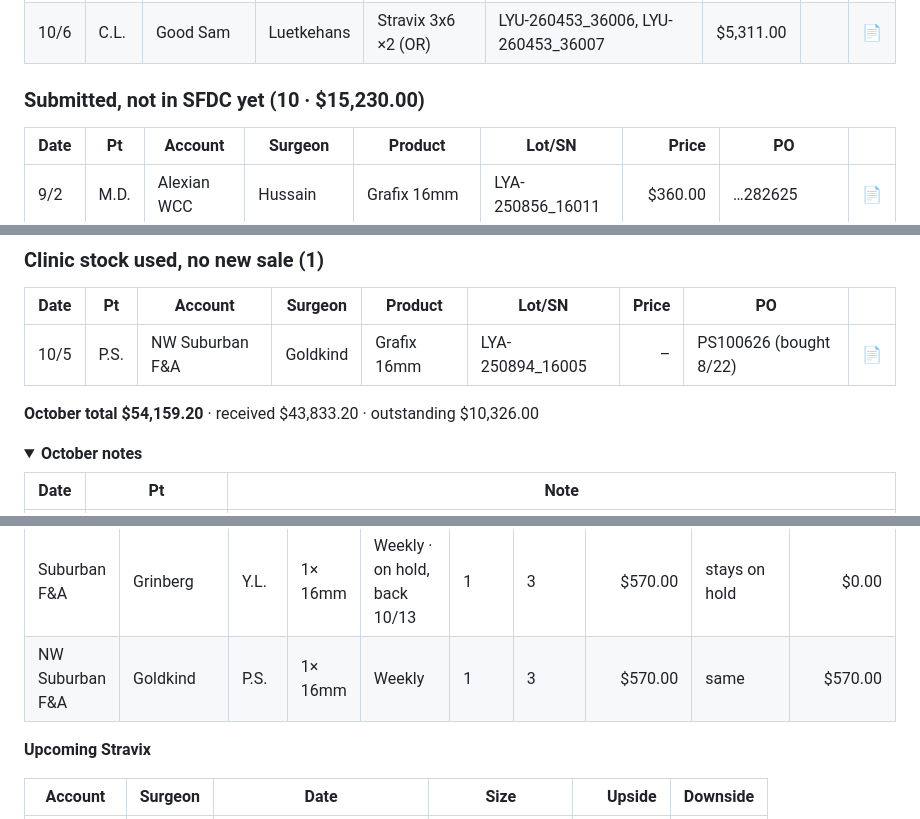
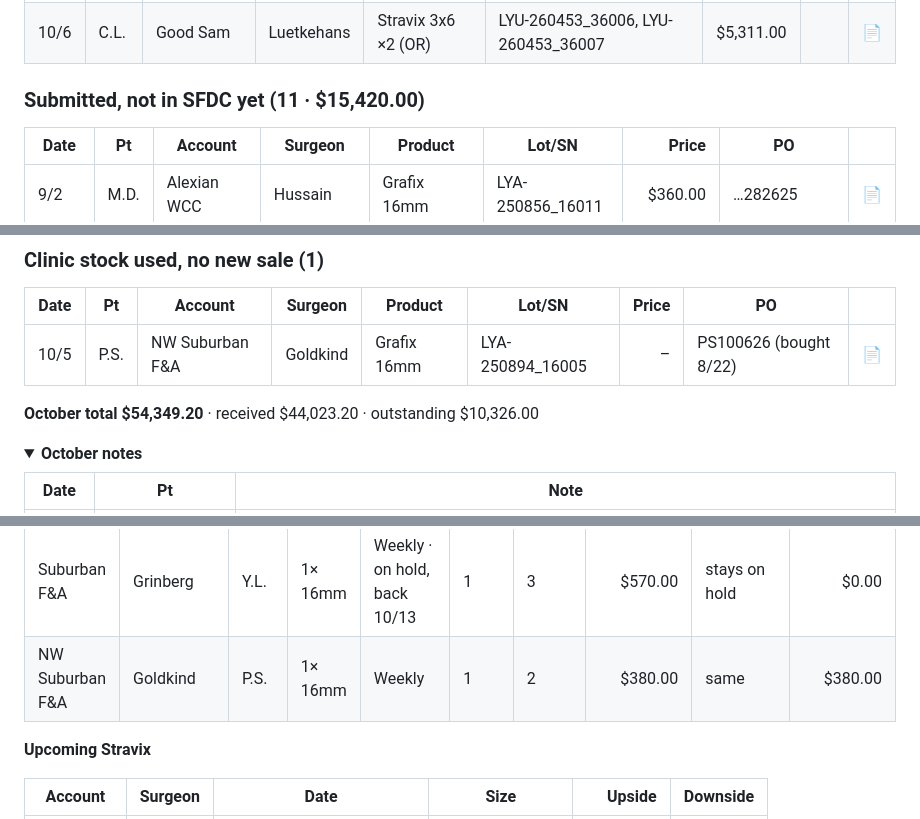
Before and after one commit to ajpeterson113/Graft-Tracker, a Markdown page: README.md, 3 parts joined by grey strips. Drawn GitHub-style; folded sections open.

```diff
--- a/README.md
+++ b/README.md
@@ -26,7 +26,7 @@
 | 10/6 | A.N. | Alexian WCC | Joshi | Grafix 16mm | LYA-260159_16026 | $360.00 |  | [📄](case-sheets/an-1006.md) |
 | 10/6 | C.L. | Good Sam | Luetkehans | Stravix 3x6 ×2 (OR) | LYU-260453_36006, LYU-260453_36007 | $5,311.00 |  | [📄](case-sheets/cl-1006.md) |
 
-### Submitted, not in SFDC yet  (10 · $15,230.00)
+### Submitted, not in SFDC yet  (11 · $15,420.00)
 
 | Date | Pt | Account | Surgeon | Product | Lot/SN | Price | PO |  |
 | --- | --- | --- | --- | --- | --- | ---: | --- | --- |
@@ -64,7 +65,7 @@
 | --- | --- | --- | --- | --- | --- | ---: | --- | --- |
 | 10/5 | P.S. | NW Suburban F&A | Goldkind | Grafix 16mm | LYA-250894_16005 | – | PS100626 (bought 8/22) | [📄](case-sheets/ps-1005.md) |
 
-**October total $54,159.20** · received $43,833.20 · outstanding $10,326.00
+**October total $54,349.20** · received $44,023.20 · outstanding $10,326.00
 
 <details><summary><b>October notes</b></summary>
 
@@ -163,7 +165,7 @@ Projected visits include this week's scheduled visits until they're filed (then
 | Alexian WCC | Ramani | V.D. | 1× 16mm | Weekly | 6 | 2 (stops at 8) | $720.00 | 16mm × 1 | $360.00 |
 | Central DuPage | Luetkehans | R.C. | 3× 5x5 | Weekly from 10/16 + 10/30 order (wk of 11/2); 10/9 sold | 1 | 4 | $25,500.00 | 2x 5x5 + 1x 3x4 × 4 | $21,080.00 |
 | Suburban F&A | Grinberg | Y.L. | 1× 16mm | Weekly · on hold, back 10/13 | 1 | 3 | $570.00 | stays on hold | $0.00 |
-| NW Suburban F&A | Goldkind | P.S. | 1× 16mm | Weekly | 1 | 3 | $570.00 | same | $570.00 |
+| NW Suburban F&A | Goldkind | P.S. | 1× 16mm | Weekly | 1 | 2 | $380.00 | same | $380.00 |
 
 **Upcoming Stravix**
 
```
Also changed, not shown: other parts of README.md (+7 -5 lines), Patients.md (+2 -2 lines), patients/grafting.md (+2 -2 lines), view/dashboard.png, 2 other files.
